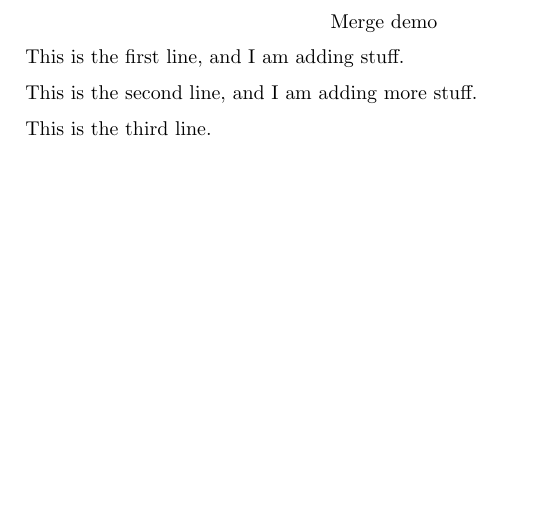
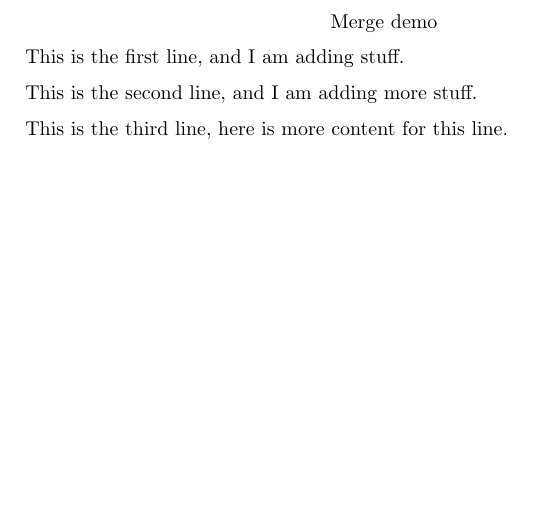
Before and after one commit to ammedmar/mergedemo, a LaTeX paper (mergedemo.tex): part of the page, cut so that both start at the same text. Compiled offline with pdfLaTeX.

Commit message:
Add more content to third line

```diff
--- a/mergedemo.tex
+++ b/mergedemo.tex
@@ -13,6 +13,6 @@
 
 	This is the second line, and I am adding more stuff.
 
-	This is the third line.
+	This is the third line, here is more content for this line.
 
 \end{document}
```
